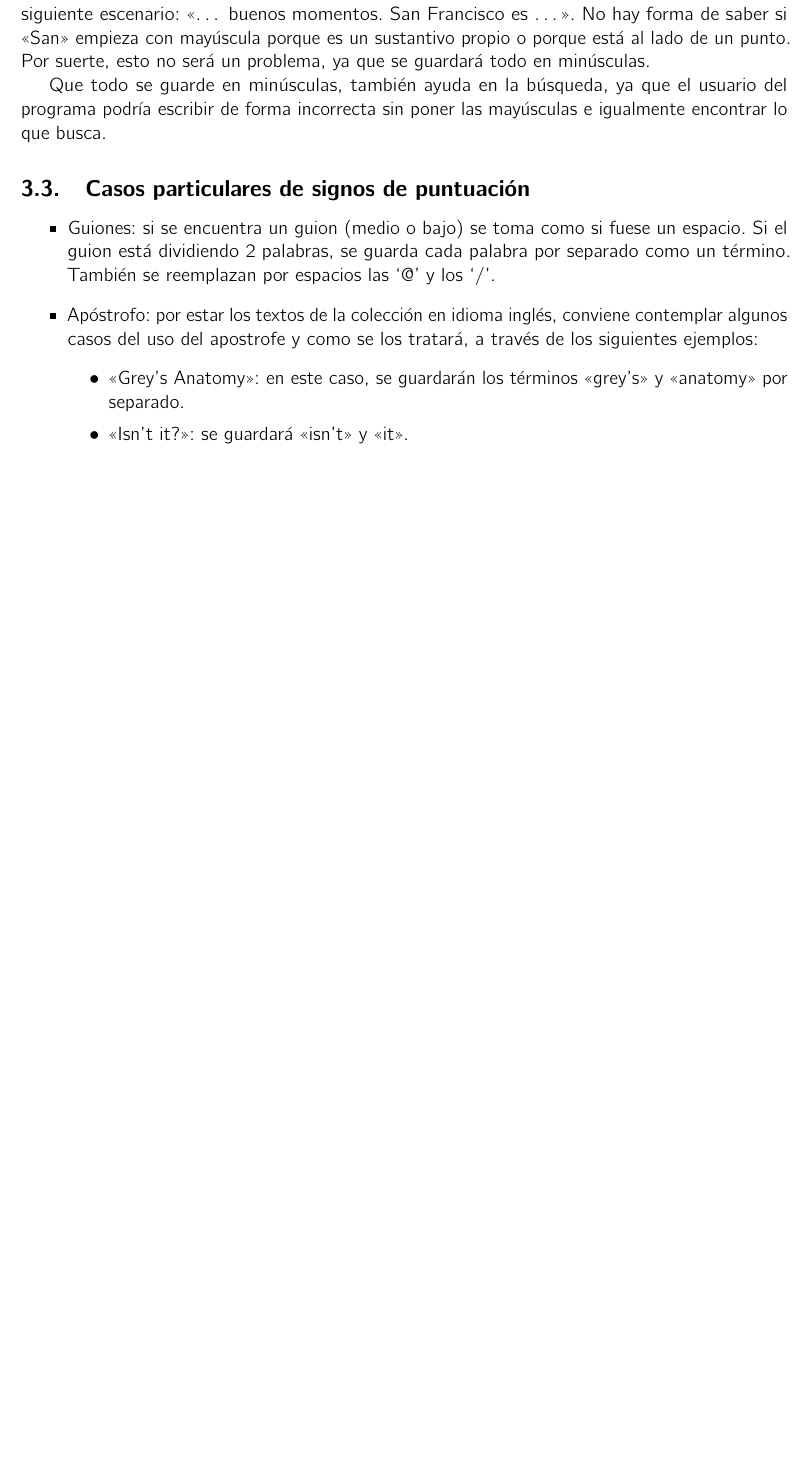
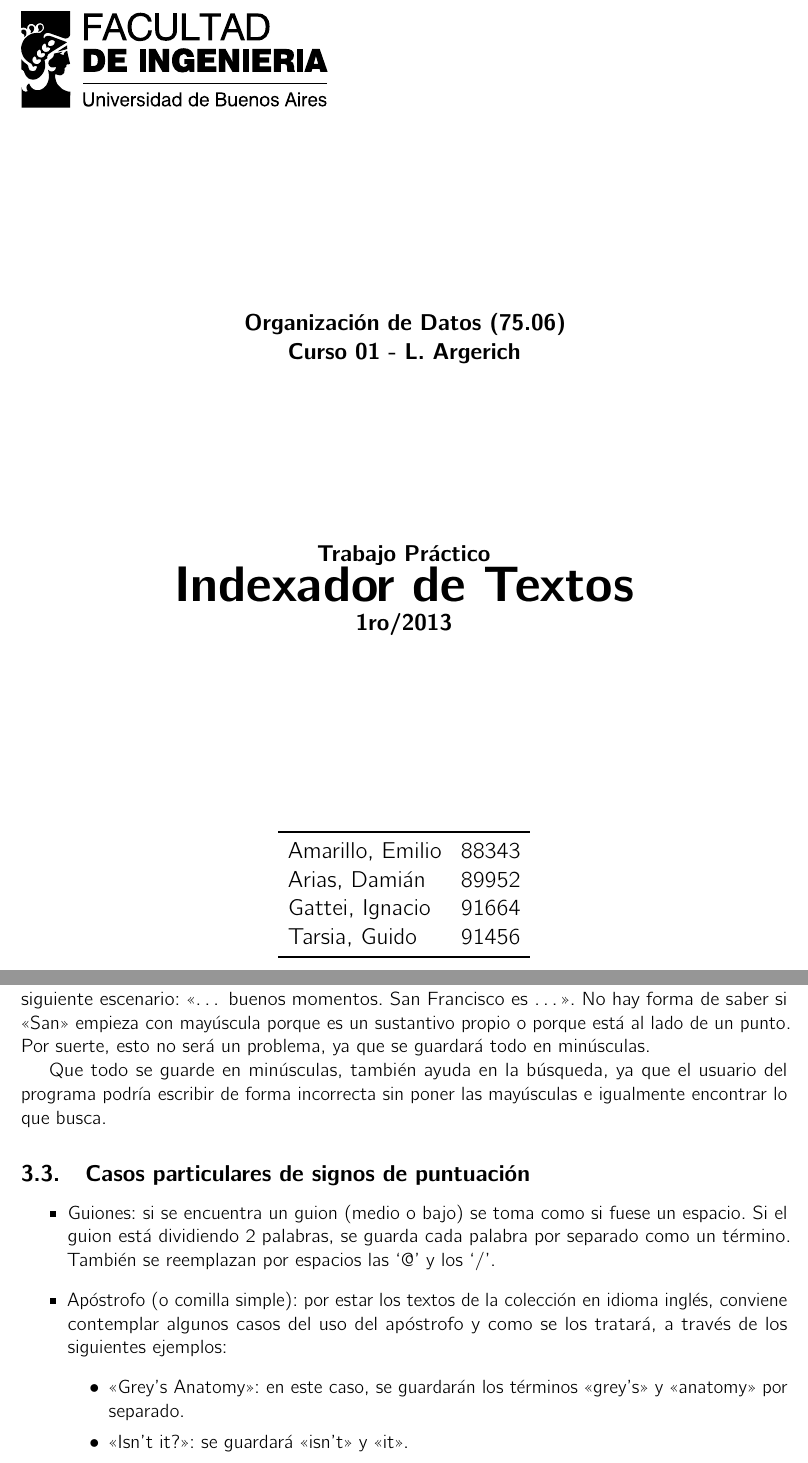
Before and after one commit to elmilo/tpDatos1ro2013, a LaTeX document (Docs/DocumentaciónDatos.tex, which reads Docs/Parte02.tex, Docs/caratula.tex): part of page 4 of 19 before the commit and two parts of pages 1 and 5 of 20 after it, the two joined at a grey line, cut at the place of the change, the shorter picture padded with empty space. Compiled offline with pdfLaTeX.

Commit message:
Documentación final, agregado el pdf con carátula

```diff
--- a/Docs/Parte02.tex
+++ b/Docs/Parte02.tex
@@ -38,7 +38,7 @@ Que todo se guarde en minúsculas, también ayuda en la búsqueda, ya que el usu
 
 \item Guiones: si se encuentra un guion (medio o bajo) se toma como si fuese un espacio. Si el guion está dividiendo 2 palabras, se guarda cada palabra por separado como un término. También se reemplazan por espacios las ‘@’ y los ‘/’.
 
-\item Apóstrofo: por estar los textos de la colección en idioma inglés, conviene contemplar algunos casos del uso del apostrofe y como se los tratará, a través de los siguientes ejemplos:
+\item Apóstrofo (o comilla simple): por estar los textos de la colección en idioma inglés, conviene contemplar algunos casos del uso del apóstrofo y como se los tratará, a través de los siguientes ejemplos:
 \begin{itemize}
 
 \item  <<Grey’s Anatomy>>: en este caso, se guardarán los términos <<grey's>> y <<anatomy>> por separado.
--- /dev/null
+++ b/Docs/caratula.tex
@@ -0,0 +1,48 @@
+\begin{titlepage}
+
+\begin{flushleft}
+\includegraphics[width=0.4\textwidth]{./Images/logoFiubaCompleto}
+\end{flushleft}
+
+\begin{center}
+\sffamily
+\bfseries
+\large
+
+\vspace*{\fill}
+
+Organización de Datos (75.06)
+
+%\vspace*{\fill}
+
+Curso 01 - L. Argerich
+
+\vspace*{\fill}
+
+Trabajo Práctico
+
+\resizebox{0.6\linewidth}{!}{Indexador de Textos}
+
+1ro/2013
+
+\vspace*{\fill}
+
+\begin{table}[!h]
+\normalfont
+\centering
+\large
+
+\begin{tabular}{l l}
+\toprule
+Amarillo, Emilio & 88343 \\
+Arias, Damián & 89952\\
+Gattei, Ignacio & 91664\\
+Tarsia, Guido & 91456\\
+\bottomrule
+\end{tabular}
+\end{table}
+
+\vspace*{\fill}
+
+\end{center}
+\end{titlepage}
```
Also changed, not shown: Docs/DocumentaciónDatos.tex (+3 -0 lines), Docs/Parte04.tex (+1 -1 lines), Docs/Images/logoFiubaCompleto.pdf (added), Docs/TPdatosFinal.pdf (added).
